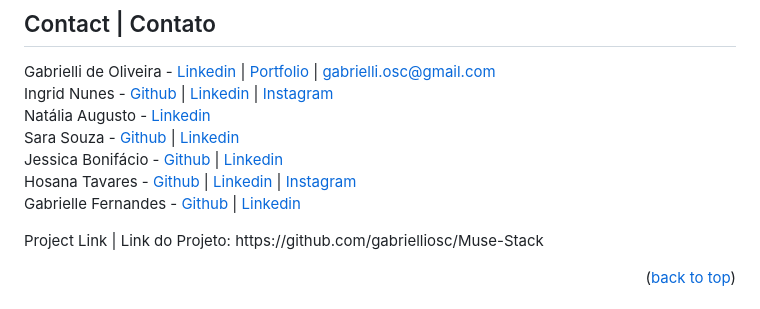
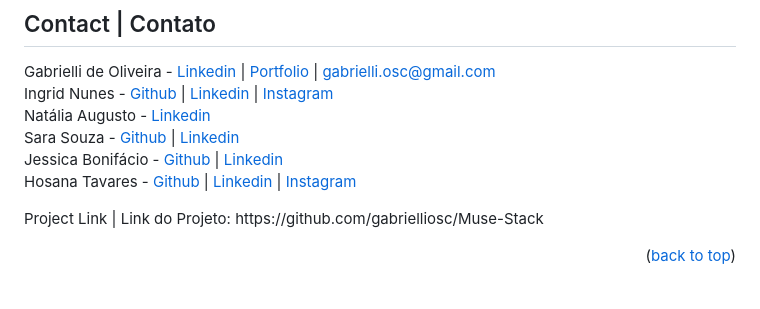
Before and after one commit to gabrielliosc/Muse-Stack, a Markdown page: README.md, the part around the change printed below. GitHub-like rendering.

```diff
--- a/README.md
+++ b/README.md
@@ -128,8 +128,6 @@ Sara Souza - [Github](https://github.com/sarasza) | [Linkedin](https://www.linke
 Jessica Bonifácio - [Github](https://github.com/euJess) | [Linkedin](https://www.linkedin.com/in/jessicabonif%C3%A1cio)
 <br/>
 Hosana Tavares - [Github](https://github.com/hosanatavares) | [Linkedin](https://www.linkedin.com/in/hosana-tavares-dev) | [Instagram](https://www.instagram.com/crvgsol?igsh=MXVmZWRqdWEyeWJybw%3D%3D&utm_source=qr)
-<br/>
-Gabrielle Fernandes - [Github](https://github.com/gabriellef1) | [Linkedin](https://www.linkedin.com/in/gabriellefernandes7/)
 <p>Project Link | Link do Projeto: https://github.com/gabrielliosc/Muse-Stack</p>
 
 <p align="right">(<a href="#readme-top">back to top</a>)</p>
```
Also changed, not shown: other parts of README.md (+2 -2 lines).
